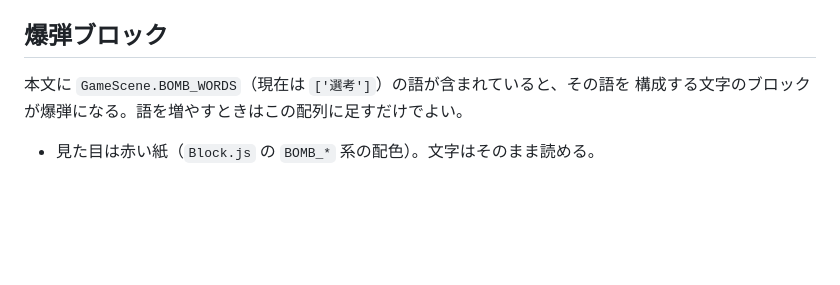
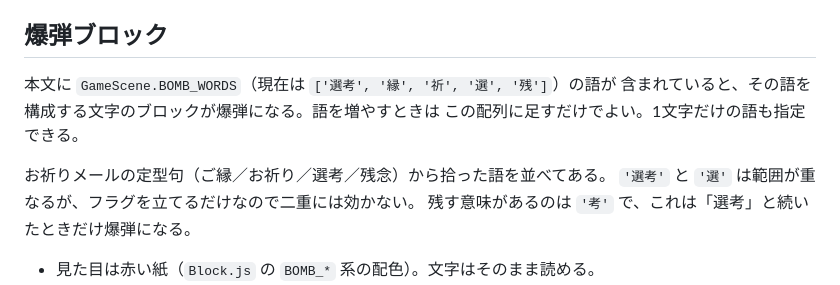
Before and after one commit to jigintern/202609-3days-hackathon-team-c, a Markdown page: README.md, the part around the change. GitHub-like rendering; blank space fills up the shorter version.

Commit message:
📝 docs: 爆弾になる語の一覧をREADMEに反映
Co-Authored-By: Claude Opus 5 (1M context) <noreply@anthropic.com>

```diff
--- a/README.md
+++ b/README.md
@@ -144,8 +144,13 @@ TITLE → 「スタート」 → MAIL_INPUT → 「ゲーム開始」 → GAME
 
 ## 爆弾ブロック
 
-本文に `GameScene.BOMB_WORDS`（現在は `['選考']`）の語が含まれていると、その語を
-構成する文字のブロックが爆弾になる。語を増やすときはこの配列に足すだけでよい。
+本文に `GameScene.BOMB_WORDS`（現在は `['選考', '縁', '祈', '選', '残']`）の語が
+含まれていると、その語を構成する文字のブロックが爆弾になる。語を増やすときは
+この配列に足すだけでよい。1文字だけの語も指定できる。
+
+お祈りメールの定型句（ご縁／お祈り／選考／残念）から拾った語を並べてある。
+`'選考'` と `'選'` は範囲が重なるが、フラグを立てるだけなので二重には効かない。
+残す意味があるのは `'考'` で、これは「選考」と続いたときだけ爆弾になる。
 
 - 見た目は赤い紙（`Block.js` の `BOMB_*` 系の配色）。文字はそのまま読める。
 - **引き金は球との衝突だけ。** このゲームにブロックが壊れる仕組みは無いので、
```
